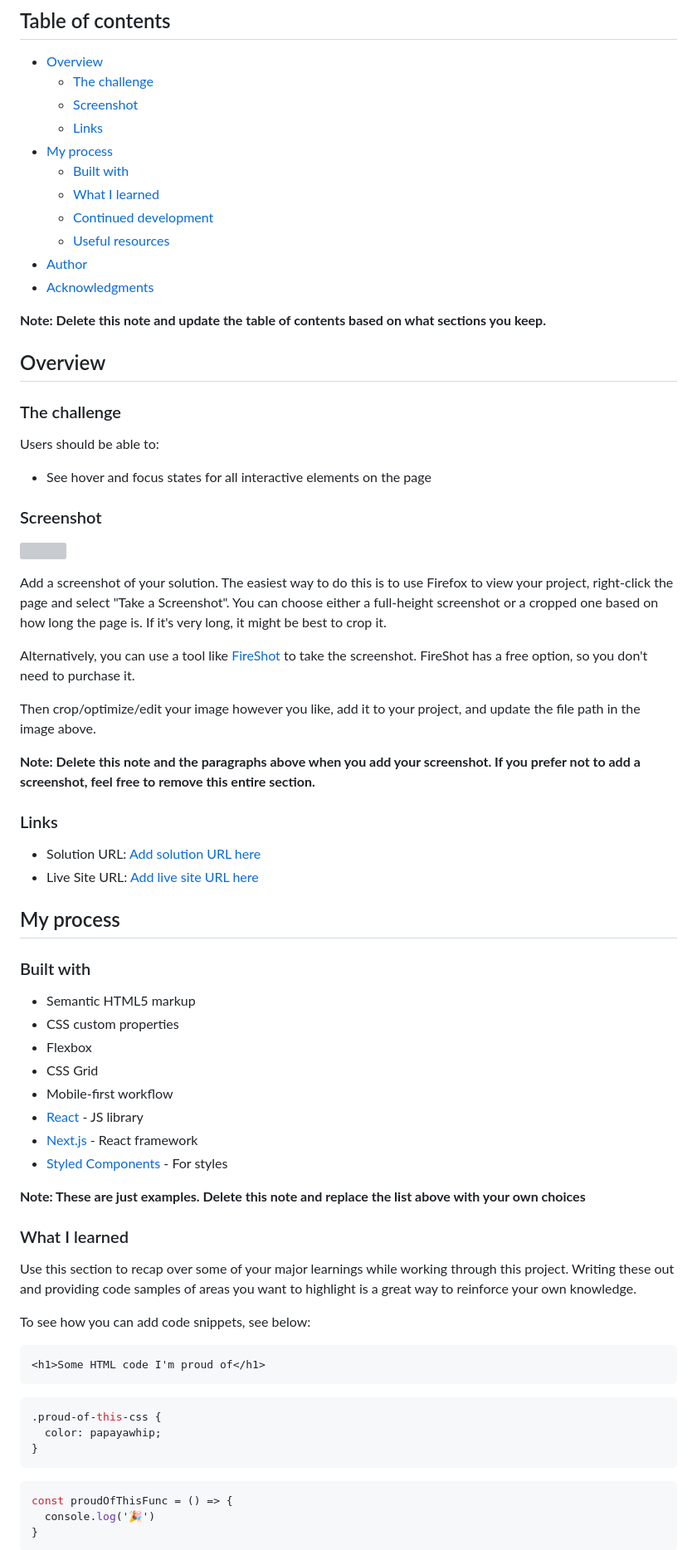
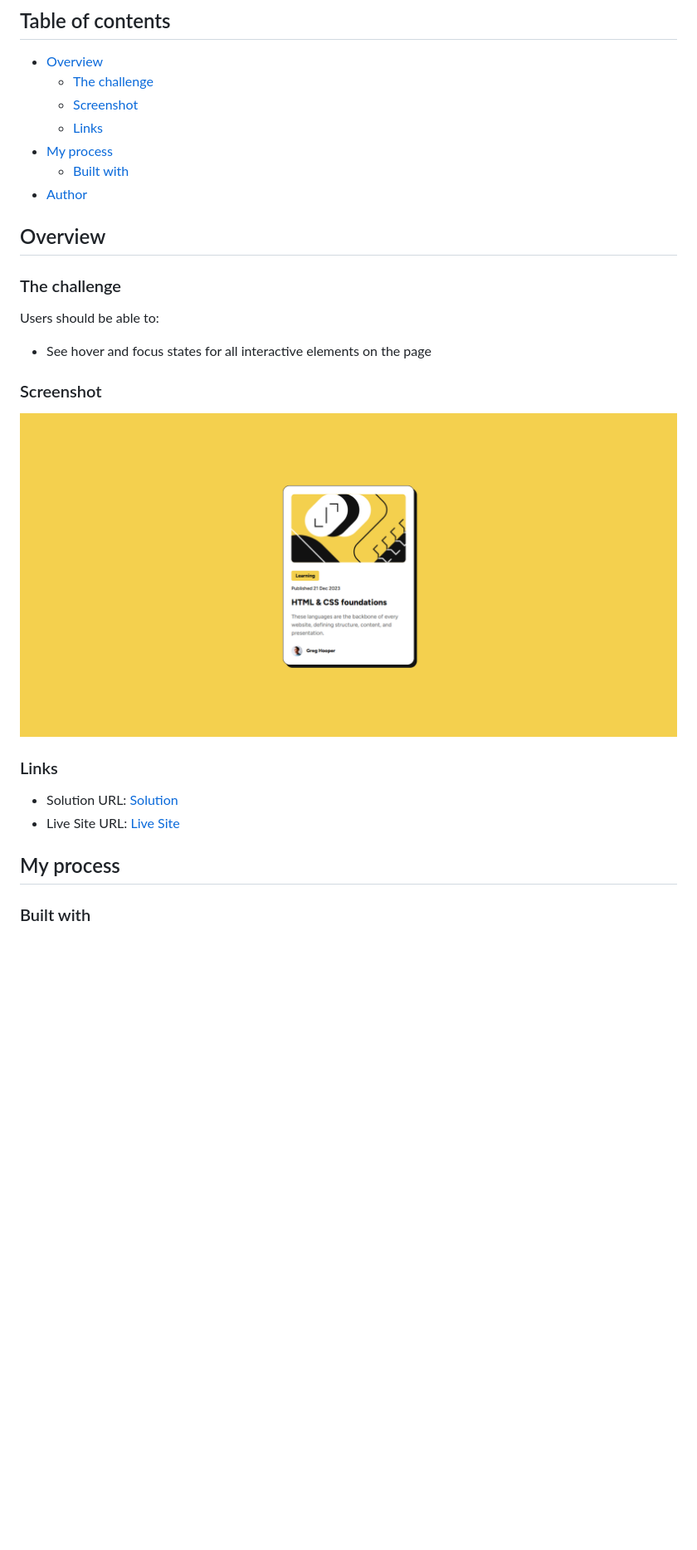
Before and after one commit to KayloPortal/blog-preview-card-main, a Markdown page: README-template.md, the part around the change printed below. Shown: that part at 83% size. GitHub-like rendering; pictures changed too: screenshot.png (added); blank space fills up the shorter version; grey boxes are pictures that could not be loaded.

Commit message:
final info and readme

````diff
--- a/README-template.md
+++ b/README-template.md
@@ -10,13 +10,7 @@ This is a solution to the [Blog preview card challenge on Frontend Mentor](https
   - [Links](#links)
 - [My process](#my-process)
   - [Built with](#built-with)
-  - [What I learned](#what-i-learned)
-  - [Continued development](#continued-development)
-  - [Useful resources](#useful-resources)
 - [Author](#author)
-- [Acknowledgments](#acknowledgments)
-
-**Note: Delete this note and update the table of contents based on what sections you keep.**
 
 ## Overview
 
@@ -28,53 +22,14 @@ Users should be able to:
 
 ### Screenshot
 
-![](./screenshot.jpg)
-
-Add a screenshot of your solution. The easiest way to do this is to use Firefox to view your project, right-click the page and select "Take a Screenshot". You can choose either a full-height screenshot or a cropped one based on how long the page is. If it's very long, it might be best to crop it.
-
-Alternatively, you can use a tool like [FireShot](https://getfireshot.com/) to take the screenshot. FireShot has a free option, so you don't need to purchase it.
-
-Then crop/optimize/edit your image however you like, add it to your project, and update the file path in the image above.
-
-**Note: Delete this note and the paragraphs above when you add your screenshot. If you prefer not to add a screenshot, feel free to remove this entire section.**
+![](./screenshot.png)
 
 ### Links
 
-- Solution URL: [Add solution URL here](https://your-solution-url.com)
-- Live Site URL: [Add live site URL here](https://your-live-site-url.com)
+- Solution URL: [Solution](https://your-solution-url.com)
+- Live Site URL: [Live Site](https://kayloportal.github.io/blog-preview-card-main/)
 
 ## My process
 
 ### Built with
 
-- Semantic HTML5 markup
-- CSS custom properties
-- Flexbox
-- CSS Grid
-- Mobile-first workflow
-- [React](https://reactjs.org/) - JS library
-- [Next.js](https://nextjs.org/) - React framework
-- [Styled Components](https://styled-components.com/) - For styles
-
-**Note: These are just examples. Delete this note and replace the list above with your own choices**
-
-### What I learned
-
-Use this section to recap over some of your major learnings while working through this project. Writing these out and providing code samples of areas you want to highlight is a great way to reinforce your own knowledge.
-
-To see how you can add code snippets, see below:
-
-```html
-<h1>Some HTML code I'm proud of</h1>
-```
-```css
-.proud-of-this-css {
-  color: papayawhip;
-}
-```
-```js
-const proudOfThisFunc = () => {
-  console.log('🎉')
-}
-```
-
````
Also changed, not shown: other parts of README-template.md (+3 -27 lines).
